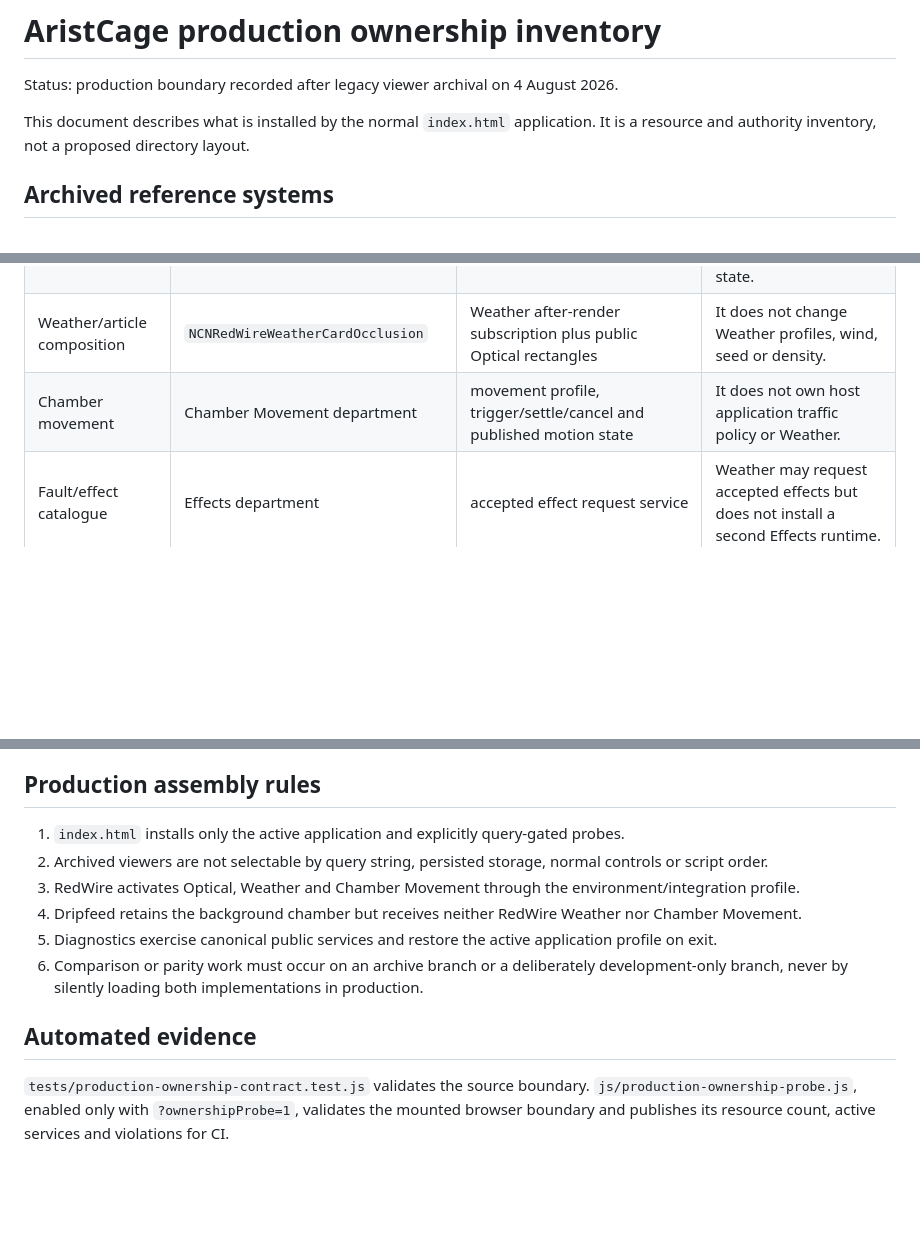
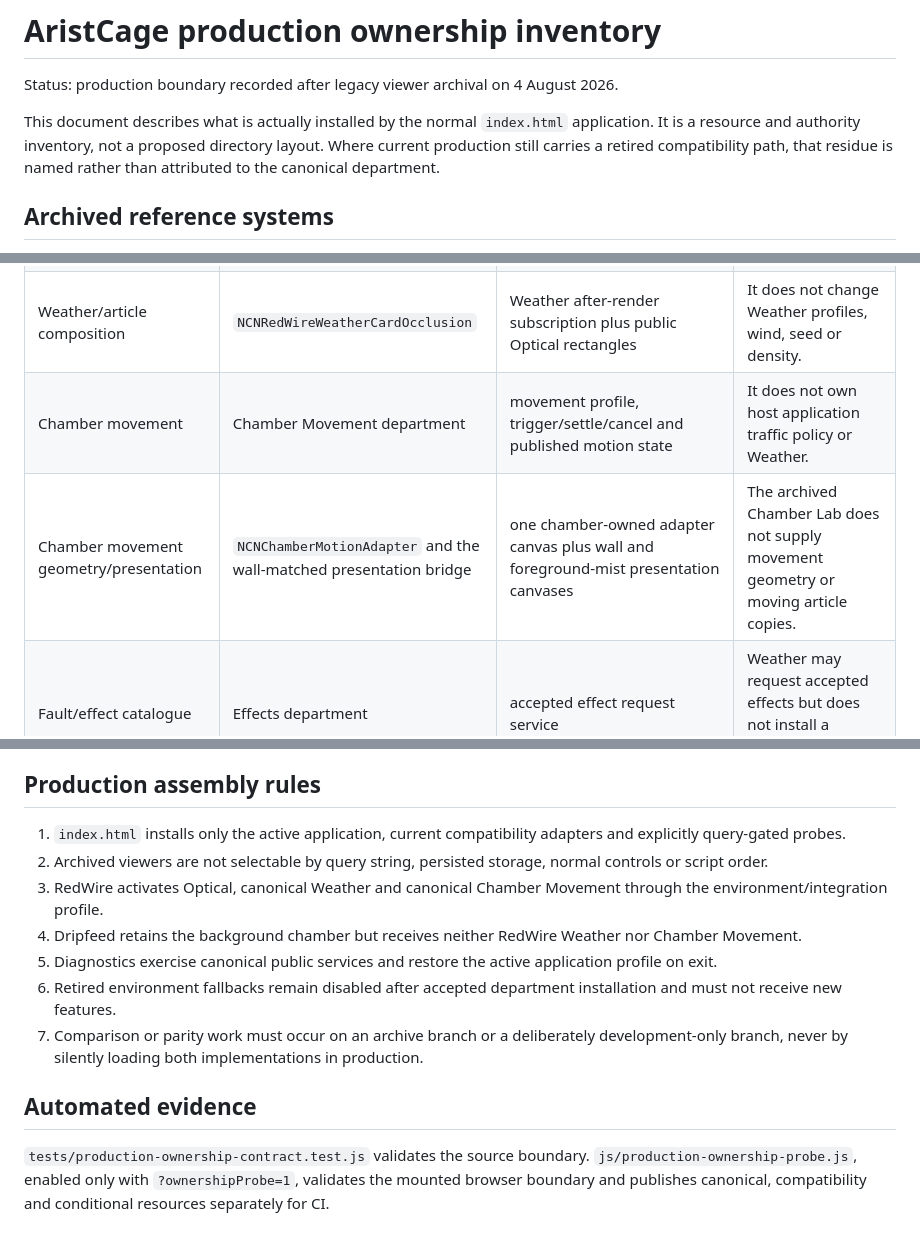
Before and after one commit to BardOfCarnac/AristCage, a Markdown page: docs/architecture/production-ownership-inventory.md, 3 parts joined by grey strips. Drawn GitHub-style; blank space fills up the shorter version.

```diff
--- a/docs/architecture/production-ownership-inventory.md
+++ b/docs/architecture/production-ownership-inventory.md
@@ -2,7 +2,7 @@
 
 Status: production boundary recorded after legacy viewer archival on 4 August 2026.
 
-This document describes what is installed by the normal `index.html` application. It is a resource and authority inventory, not a proposed directory layout.
+This document describes what is actually installed by the normal `index.html` application. It is a resource and authority inventory, not a proposed directory layout. Where current production still carries a retired compatibility path, that residue is named rather than attributed to the canonical department.
 
 ## Archived reference systems
 
@@ -29,6 +29,7 @@ The active Projection lifecycle is **not** the archived parallax viewer. `Projec
 | Weather simulation and rendering | `NCNWeatherDepartment` | one service, one shared-runtime render task, profile/seed/wind/quality lifecycle, four layer canvases | Individual effects do not register tasks, create fullscreen canvas banks or interpret application state. |
 | Weather/article composition | `NCNRedWireWeatherCardOcclusion` | Weather after-render subscription plus public Optical rectangles | It does not change Weather profiles, wind, seed or density. |
 | Chamber movement | Chamber Movement department | movement profile, trigger/settle/cancel and published motion state | It does not own host application traffic policy or Weather. |
+| Chamber movement geometry/presentation | `NCNChamberMotionAdapter` and the wall-matched presentation bridge | one chamber-owned adapter canvas plus wall and foreground-mist presentation canvases | The archived Chamber Lab does not supply movement geometry or moving article copies. |
 | Fault/effect catalogue | Effects department | accepted effect request service | Weather may request accepted effects but does not install a second Effects runtime. |
 | RedWire application | RedWire feed/state/presence modules | article state, panels and projection transactions | RedWire does not control Dripfeed presentation. |
 | Dripfeed application | `NCNDripfeed`, Dripfeed surface controller and chamber bridge | publication surfaces, controls, reader and chamber-owned placement | Dripfeed does not inherit RedWire Weather or Chamber Movement. |
@@ -76,13 +90,14 @@ A new Weather effect may own its private simulation data. It may not own another
 
 ## Production assembly rules
 
-1. `index.html` installs only the active application and explicitly query-gated probes.
+1. `index.html` installs only the active application, current compatibility adapters and explicitly query-gated probes.
 2. Archived viewers are not selectable by query string, persisted storage, normal controls or script order.
-3. RedWire activates Optical, Weather and Chamber Movement through the environment/integration profile.
+3. RedWire activates Optical, canonical Weather and canonical Chamber Movement through the environment/integration profile.
 4. Dripfeed retains the background chamber but receives neither RedWire Weather nor Chamber Movement.
 5. Diagnostics exercise canonical public services and restore the active application profile on exit.
-6. Comparison or parity work must occur on an archive branch or a deliberately development-only branch, never by silently loading both implementations in production.
+6. Retired environment fallbacks remain disabled after accepted department installation and must not receive new features.
+7. Comparison or parity work must occur on an archive branch or a deliberately development-only branch, never by silently loading both implementations in production.
 
 ## Automated evidence
 
-`tests/production-ownership-contract.test.js` validates the source boundary. `js/production-ownership-probe.js`, enabled only with `?ownershipProbe=1`, validates the mounted browser boundary and publishes its resource count, active services and violations for CI.
+`tests/production-ownership-contract.test.js` validates the source boundary. `js/production-ownership-probe.js`, enabled only with `?ownershipProbe=1`, validates the mounted browser boundary and publishes canonical, compatibility and conditional resources separately for CI.
```
Also changed, not shown: other parts of docs/architecture/production-ownership-inventory.md (+24 -11 lines).
